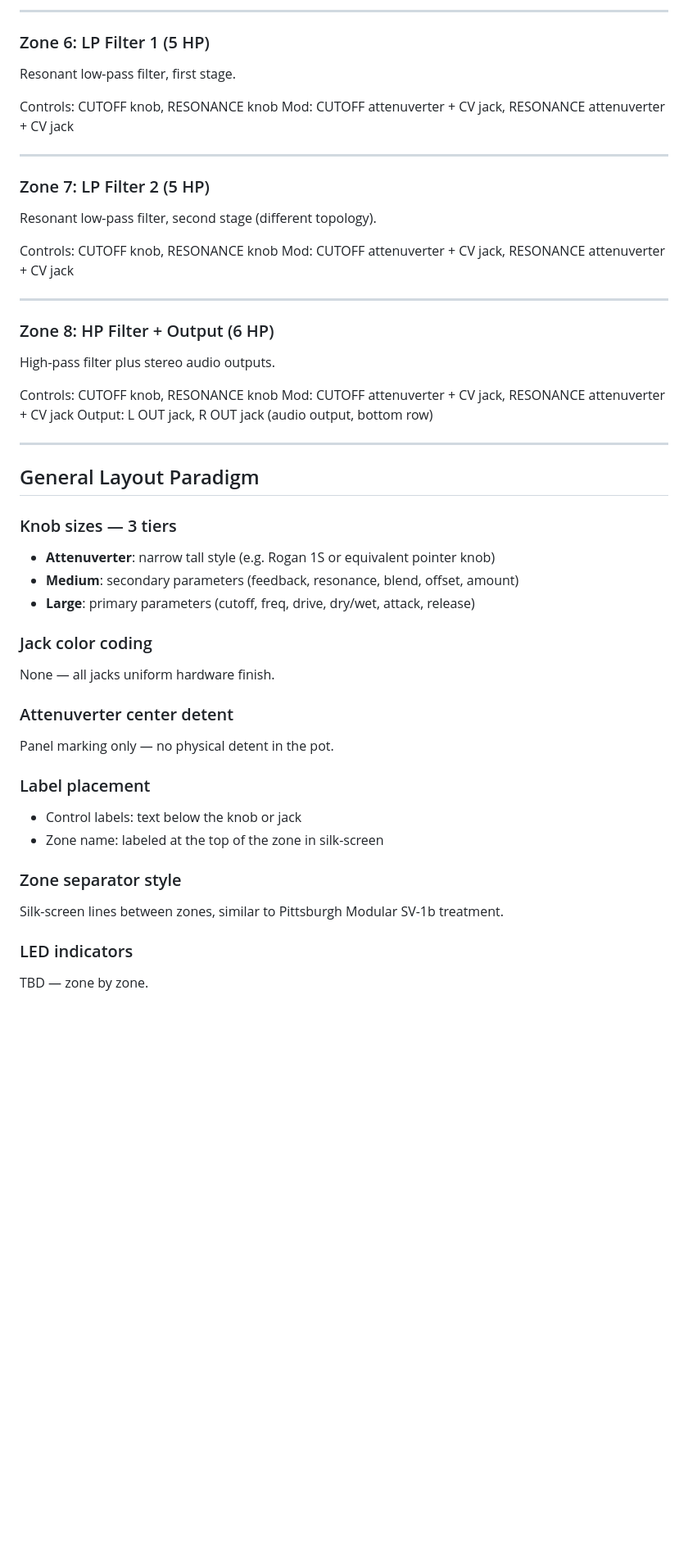
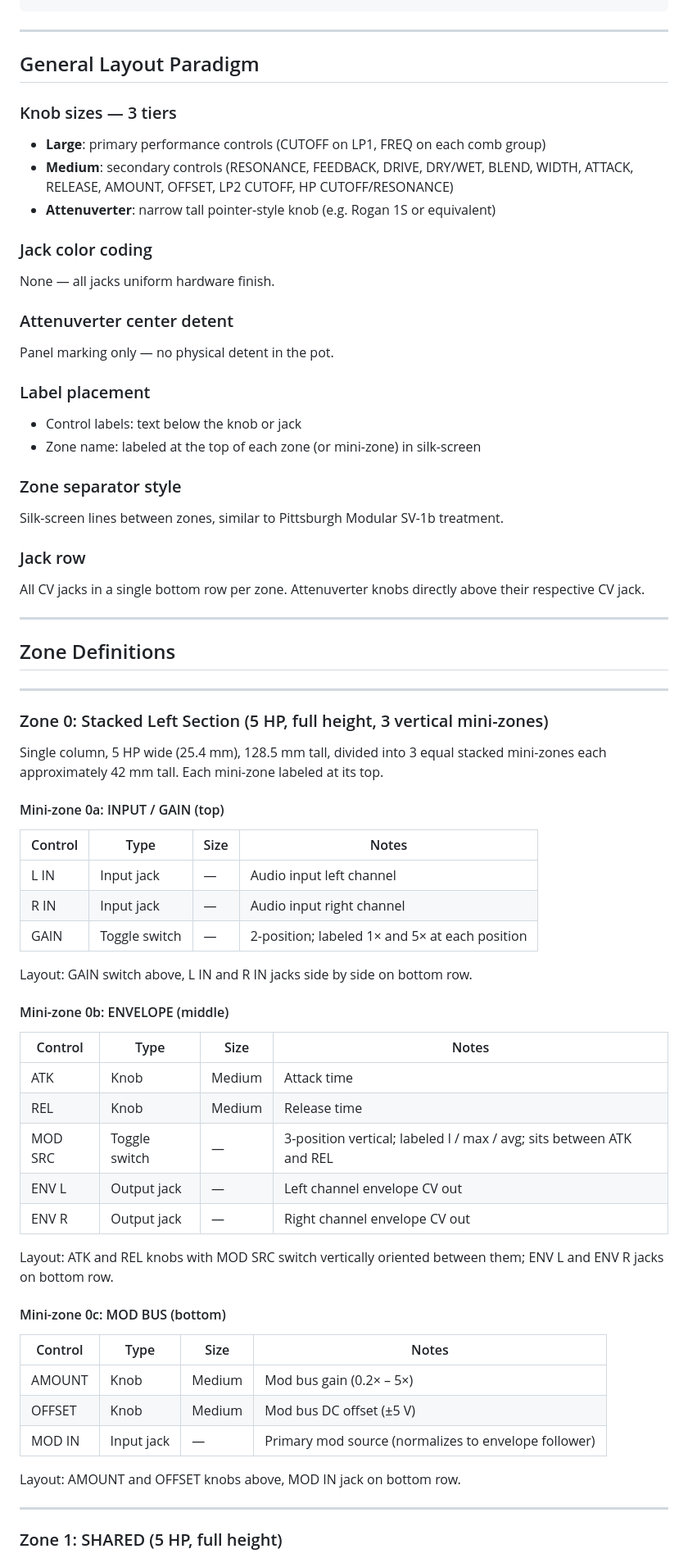
Before and after one commit to jeffmhopkins/POGO, a Markdown page: specs/panel-design/panel-notes.md, the part around one of its changes. Shown at 82% size. Drawn GitHub-style; blank space fills up the shorter version.

```diff
--- a/specs/panel-design/panel-notes.md
+++ b/specs/panel-design/panel-notes.md
@@ -84,39 +18,12 @@ Three independent drive stages (one per comb group output), plus global mode sel
----
-
-### Zone 6: LP Filter 1 (5 HP)
-
-Resonant low-pass filter, first stage.
-
-Controls: CUTOFF knob, RESONANCE knob
-Mod: CUTOFF attenuverter + CV jack, RESONANCE attenuverter + CV jack
-
----
-
-### Zone 7: LP Filter 2 (5 HP)
-
-Resonant low-pass filter, second stage (different topology).
-
-Controls: CUTOFF knob, RESONANCE knob
-Mod: CUTOFF attenuverter + CV jack, RESONANCE attenuverter + CV jack
-
----
-
-### Zone 8: HP Filter + Output (6 HP)
-
-High-pass filter plus stereo audio outputs.
-
-Controls: CUTOFF knob, RESONANCE knob
-Mod: CUTOFF attenuverter + CV jack, RESONANCE attenuverter + CV jack
-Output: L OUT jack, R OUT jack (audio output, bottom row)
 
 ---
 
 ## General Layout Paradigm
 
 ### Knob sizes — 3 tiers
-- **Attenuverter**: narrow tall style (e.g. Rogan 1S or equivalent pointer knob)
-- **Medium**: secondary parameters (feedback, resonance, blend, offset, amount)
-- **Large**: primary parameters (cutoff, freq, drive, dry/wet, attack, release)
+- **Large**: primary performance controls (CUTOFF on LP1, FREQ on each comb group)
+- **Medium**: secondary controls (RESONANCE, FEEDBACK, DRIVE, DRY/WET, BLEND, WIDTH, ATTACK, RELEASE, AMOUNT, OFFSET, LP2 CUTOFF, HP CUTOFF/RESONANCE)
+- **Attenuverter**: narrow tall pointer-style knob (e.g. Rogan 1S or equivalent)
 
 ### Jack color coding
 None — all jacks uniform hardware finish.
@@ -126,10 +33,55 @@ Panel marking only — no physical detent in the pot.
 
 ### Label placement
 - Control labels: text below the knob or jack
-- Zone name: labeled at the top of the zone in silk-screen
+- Zone name: labeled at the top of each zone (or mini-zone) in silk-screen
 
 ### Zone separator style
 Silk-screen lines between zones, similar to Pittsburgh Modular SV-1b treatment.
 
-### LED indicators
-TBD — zone by zone.
+### Jack row
+All CV jacks in a single bottom row per zone. Attenuverter knobs directly above their respective CV jack.
+
+---
+
+## Zone Definitions
+
+---
+
+### Zone 0: Stacked Left Section (5 HP, full height, 3 vertical mini-zones)
+
+Single column, 5 HP wide (25.4 mm), 128.5 mm tall, divided into 3 equal stacked mini-zones
+each approximately 42 mm tall. Each mini-zone labeled at its top.
+
+#### Mini-zone 0a: INPUT / GAIN (top)
+| Control | Type | Size | Notes |
+|---|---|---|---|
+| L IN | Input jack | — | Audio input left channel |
+| R IN | Input jack | — | Audio input right channel |
+| GAIN | Toggle switch | — | 2-position; labeled 1× and 5× at each position |
+
+Layout: GAIN switch above, L IN and R IN jacks side by side on bottom row.
+
+#### Mini-zone 0b: ENVELOPE (middle)
+| Control | Type | Size | Notes |
+|---|---|---|---|
+| ATK | Knob | Medium | Attack time |
+| REL | Knob | Medium | Release time |
+| MOD SRC | Toggle switch | — | 3-position vertical; labeled l / max / avg; sits between ATK and REL |
+| ENV L | Output jack | — | Left channel envelope CV out |
+| ENV R | Output jack | — | Right channel envelope CV out |
+
+Layout: ATK and REL knobs with MOD SRC switch vertically oriented between them; ENV L and ENV R jacks on bottom row.
+
+#### Mini-zone 0c: MOD BUS (bottom)
+| Control | Type | Size | Notes |
+|---|---|---|---|
+| AMOUNT | Knob | Medium | Mod bus gain (0.2× – 5×) |
+| OFFSET | Knob | Medium | Mod bus DC offset (±5 V) |
+| MOD IN | Input jack | — | Primary mod source (normalizes to envelope follower) |
+
+Layout: AMOUNT and OFFSET knobs above, MOD IN jack on bottom row.
+
+---
+
+### Zone 1: SHARED (5 HP, full height)
+
```
Also changed, not shown: other parts of specs/panel-design/panel-notes.md (+133 -72 lines).
